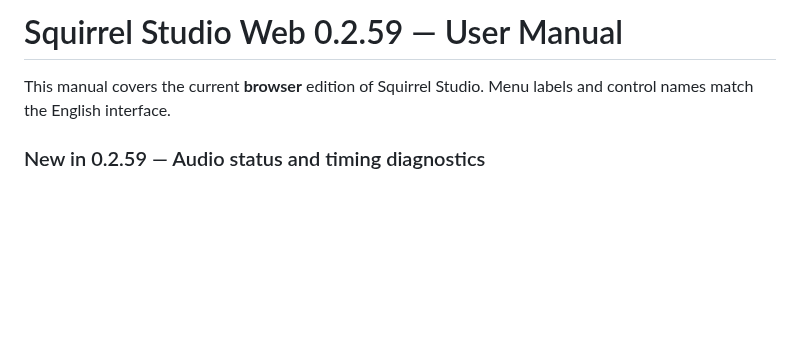
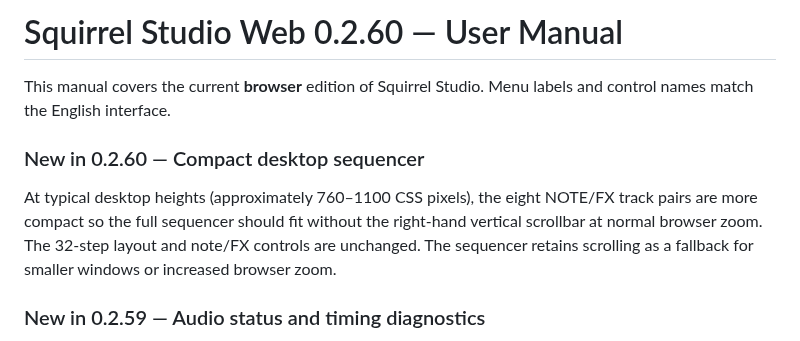
Before and after one commit to Johan-de-Clerck/Squirrel-Web, a Markdown page: HELP.md, the part around the change. Drawn GitHub-style; blank space fills up the shorter version.

Commit message:
Document compact sequencer height

```diff
--- a/HELP.md
+++ b/HELP.md
@@ -1,6 +1,10 @@
-# Squirrel Studio Web 0.2.59 — User Manual
+# Squirrel Studio Web 0.2.60 — User Manual
 
 This manual covers the current **browser** edition of Squirrel Studio. Menu labels and control names match the English interface.
+
+### New in 0.2.60 — Compact desktop sequencer
+
+At typical desktop heights (approximately 760–1100 CSS pixels), the eight NOTE/FX track pairs are more compact so the full sequencer should fit without the right-hand vertical scrollbar at normal browser zoom. The 32-step layout and note/FX controls are unchanged. The sequencer retains scrolling as a fallback for smaller windows or increased browser zoom.
 
 ### New in 0.2.59 — Audio status and timing diagnostics
 
```
